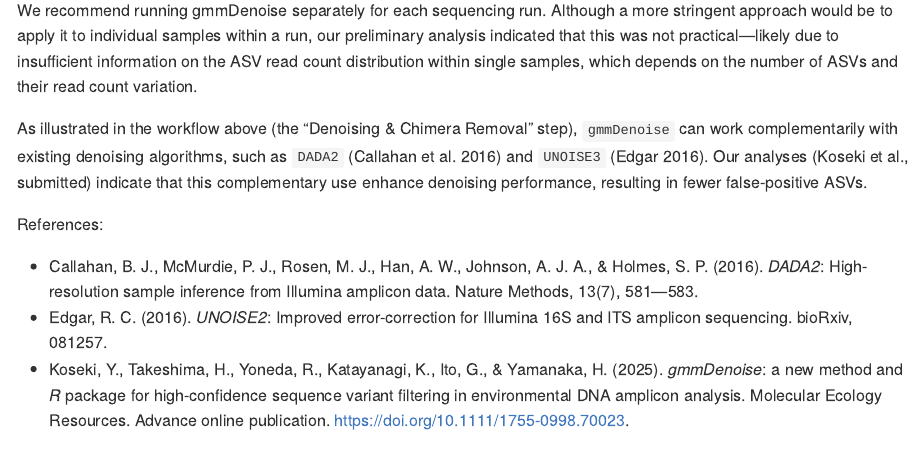
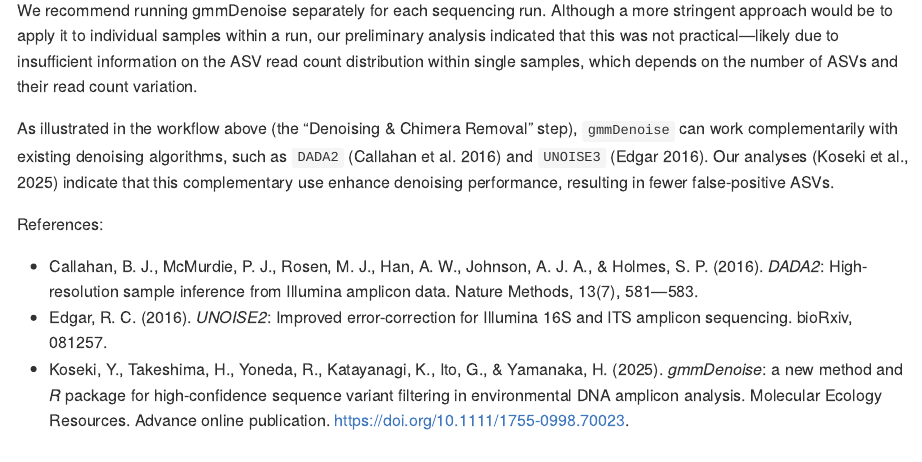
Before and after one commit to YSKoseki/gmmDenoise, an R Markdown document (README.Rmd): the page in a window 1100 px wide, from 3040 px down. The pictures show the output file README.md that the author committed with the source, drawn offline in the style of GitHub; badge pictures from the web are left out.

Commit message:
Update citation

```diff
--- a/README.Rmd
+++ b/README.Rmd
@@ -129,7 +129,7 @@ This is our recommended workflow for processing eDNA metabarcoding data for gene
 
 We recommend running gmmDenoise separately for each sequencing run. Although a more stringent approach would be to apply it to individual samples within a run, our preliminary analysis indicated that this was not practical&mdash;likely due to insufficient information on the ASV read count distribution within single samples, which depends on the number of ASVs and their read count variation.
 
-As illustrated in the workflow above (the "Denoising & Chimera Removal" step), `gmmDenoise` can work complementarily with existing denoising algorithms, such as `DADA2` (Callahan et al. 2016) and `UNOISE3` (Edgar 2016). Our analyses (Koseki et al., submitted) indicate that this complementary use enhance denoising performance, resulting in fewer false-positive ASVs.
+As illustrated in the workflow above (the "Denoising & Chimera Removal" step), `gmmDenoise` can work complementarily with existing denoising algorithms, such as `DADA2` (Callahan et al. 2016) and `UNOISE3` (Edgar 2016). Our analyses (Koseki et al., 2025) indicate that this complementary use enhance denoising performance, resulting in fewer false-positive ASVs.
 
 References:
 
```
Also changed, not shown: README.md.
